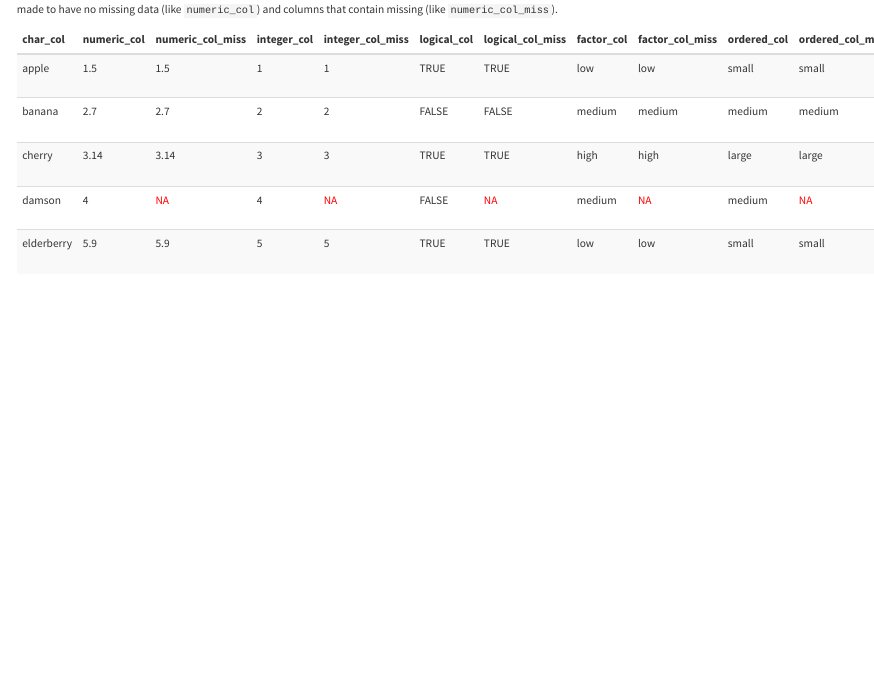
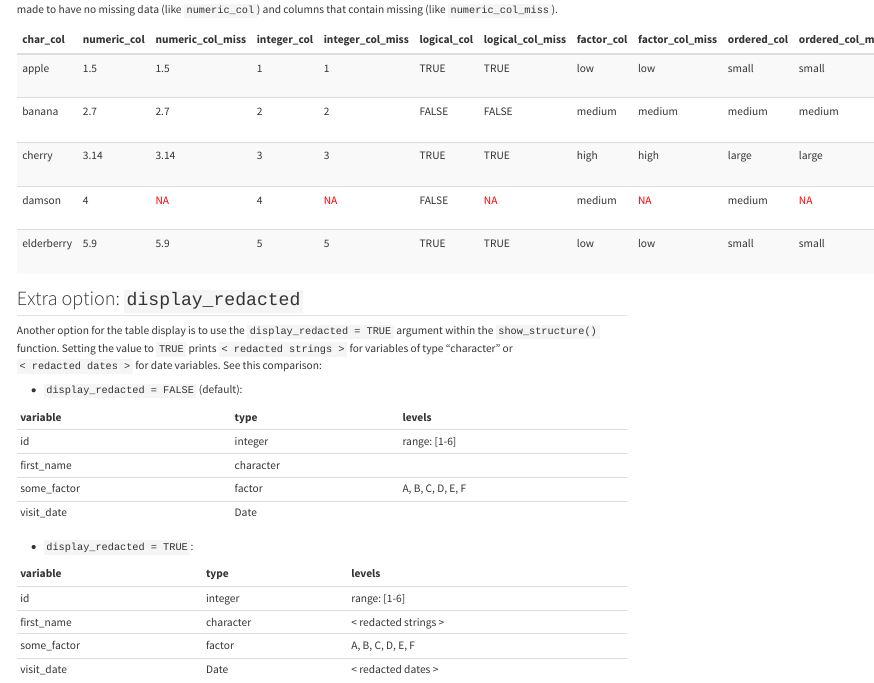
Before and after one commit to RaymondBalise/Open.Visualization.Academy, a Quarto document (vignettes/show_structure.qmd): the page in a window 1100 px wide, from 1000 px down. Rendered offline with R 4.5, knitr and Pandoc in place of Quarto, with nearby package versions.

Commit message:
feat(argument): adding display_redacted option to show_structure

````diff
--- a/vignettes/show_structure.qmd
+++ b/vignettes/show_structure.qmd
@@ -167,3 +167,28 @@ test_data |>
 #   kable(format = "html", escape = FALSE) |>
 #   kable_styling(bootstrap_options = c("striped", "hover"))
 ```
+
+## Extra option: `display_redacted`
+
+Another option for the table display is to use the `display_redacted = TRUE` argument
+within the `show_structure()` function. Setting the value to `TRUE` prints `< redacted
+strings >` for variables of type "character" or `< redacted dates >` for date variables.
+See this comparison:
+
+* `display_redacted = FALSE` (default):
+
+|variable    |type      |levels                                    |
+|:-----------|:---------|:-----------------------------------------|
+|id          |integer   |range: [1-6]                              |
+|first_name  |character |                                          |
+|some_factor |factor    |A, B, C, D, E, F                          |
+|visit_date  |Date      |                                          |
+
+* `display_redacted = TRUE`:
+
+|variable    |type      |levels                                    |
+|:-----------|:---------|:-----------------------------------------|
+|id          |integer   |range: [1-6]                              |
+|first_name  |character |< redacted strings >                      |
+|some_factor |factor    |A, B, C, D, E, F                          |
+|visit_date  |Date      |< redacted dates >                        |
````
Also changed, not shown: R/show_structure.R (+16 -4 lines), 2 other files.
